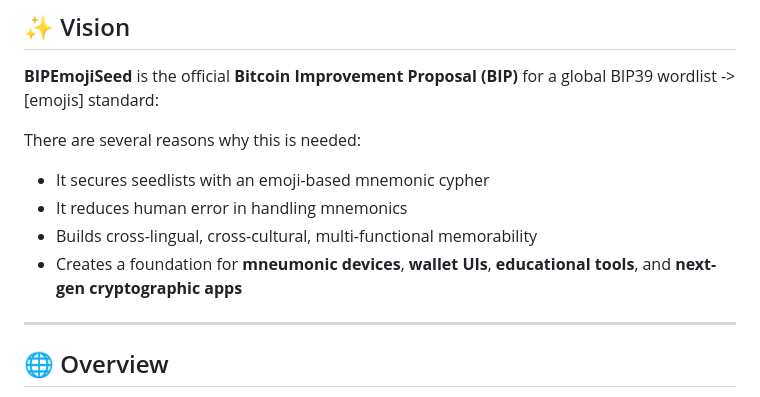
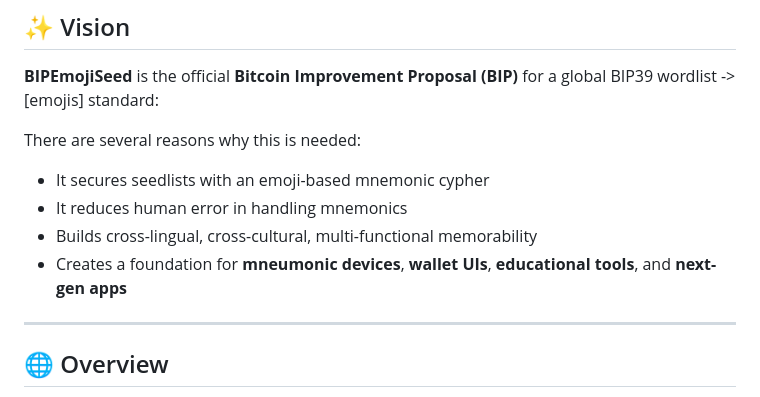
Before and after one commit to emojiseed/bip-emojiseed, a Markdown page: README.md, the part around the change. GitHub-like rendering.

```diff
--- a/README.md
+++ b/README.md
@@ -21,7 +21,7 @@ There are several reasons why this is needed:
 - It secures seedlists with an emoji-based mnemonic cypher
 - It reduces human error in handling mnemonics
 - Builds cross-lingual, cross-cultural, multi-functional memorability
-- Creates a foundation for **mneumonic devices**, **wallet UIs**, **educational tools**, and **next-gen cryptographic apps**
+- Creates a foundation for **mneumonic devices**, **wallet UIs**, **educational tools**, and **next-gen apps**
 
 ---
 
```
